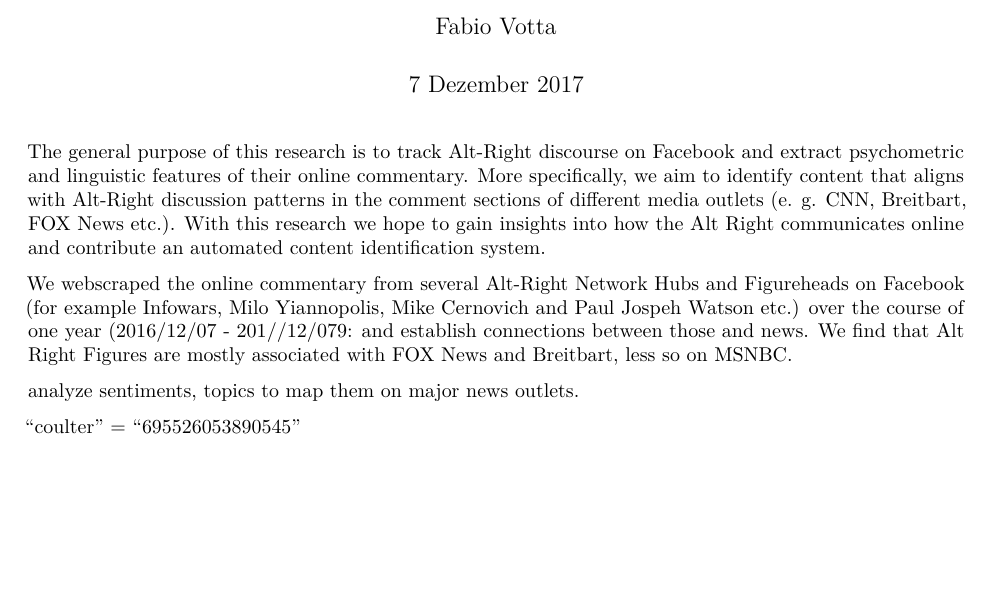
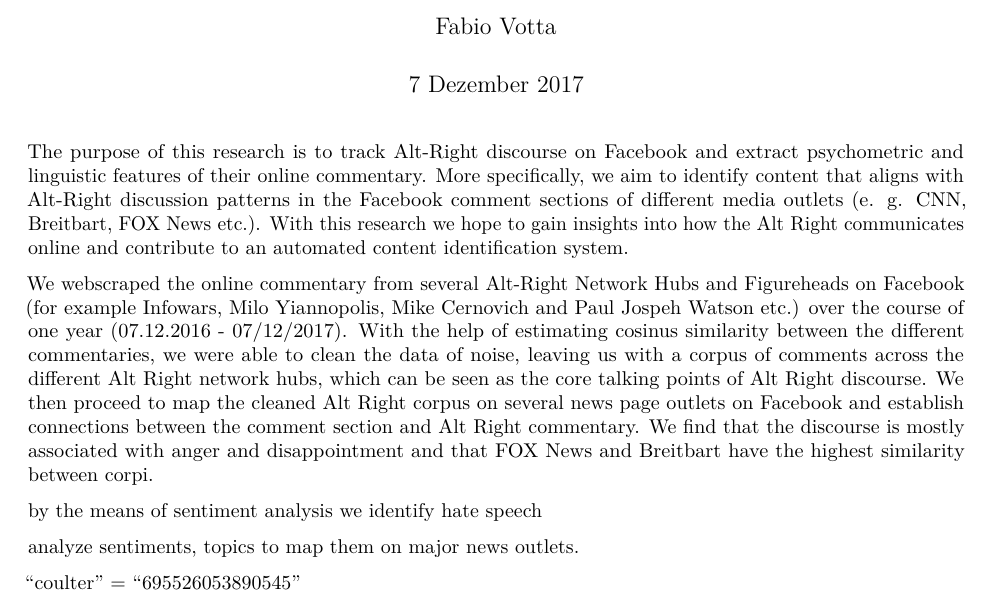
Before and after one commit to favstats/altright, an R Markdown document (Abstract.Rmd): part of page 1 of 3 before the commit and part of page 1 of 4 after it, cut so that both start at the same text, the shorter picture padded with empty space. Rendered offline with R 4.5, knitr and Pandoc, then LaTeX, with nearby package versions.

Commit message:
update abstract again

```diff
--- a/Abstract.Rmd
+++ b/Abstract.Rmd
@@ -6,9 +6,11 @@ date: "7 Dezember 2017"
 output: pdf_document
 ---
 
-The general purpose of this research is to track Alt-Right discourse on Facebook and extract psychometric and linguistic features of their online commentary. More specifically, we aim to identify content that aligns with Alt-Right discussion patterns in the comment sections of different media outlets (e. g. CNN, Breitbart, FOX News etc.). With this research we hope to gain insights into how the Alt Right communicates online and contribute an automated content identification system.
+The purpose of this research is to track Alt-Right discourse on Facebook and extract psychometric and linguistic features of their online commentary. More specifically, we aim to identify content that aligns with Alt-Right discussion patterns in the Facebook comment sections of different media outlets (e. g. CNN, Breitbart, FOX News etc.). With this research we hope to gain insights into how the Alt Right communicates online and contribute to an automated content identification system.
 
-We webscraped the online commentary from several Alt-Right Network Hubs and Figureheads on Facebook (for example Infowars, Milo Yiannopolis, Mike Cernovich and Paul Jospeh Watson etc.) over the course of one year (2016/12/07 - 201//12/079: and establish connections between those and news. We find that Alt Right Figures are mostly associated with FOX News and Breitbart, less so on MSNBC.
+We webscraped the online commentary from several Alt-Right Network Hubs and Figureheads on Facebook (for example Infowars, Milo Yiannopolis, Mike Cernovich and Paul Jospeh Watson etc.) over the course of one year (07.12.2016 - 07/12/2017). With the help of estimating cosinus similarity between the different commentaries, we were able to clean the data of noise, leaving us with a corpus of comments across the different Alt Right network hubs, which can be seen as the core talking points of Alt Right discourse. We then proceed to map the cleaned Alt Right corpus on several news page outlets on Facebook and establish connections between the comment section and Alt Right commentary. We find that the discourse is mostly associated with anger and disappointment and that FOX News and Breitbart have the highest similarity between corpi.
+
+by the means of sentiment analysis we identify hate speech
 
 analyze sentiments, topics to map them on major news outlets.
 
```
